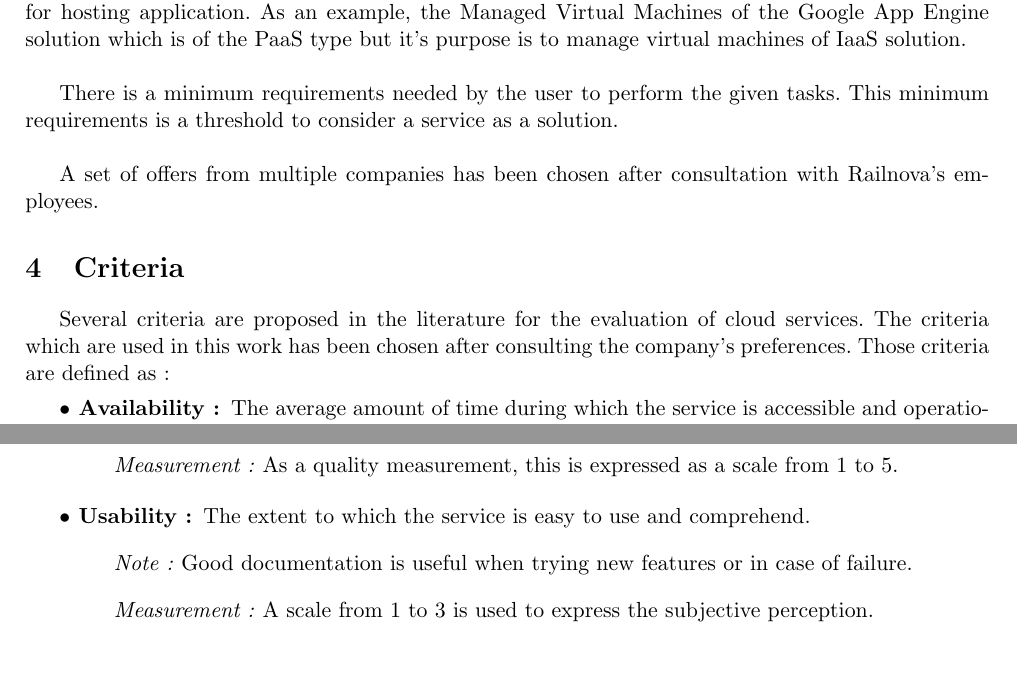
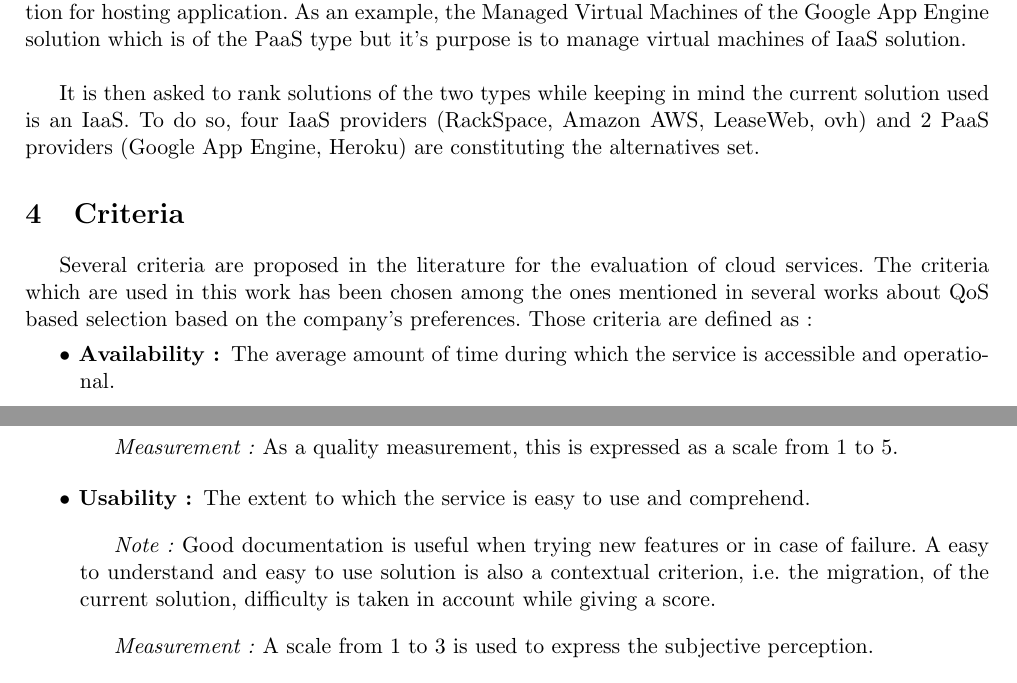
Before and after one commit to Dollars/dec-ing_project, a LaTeX document (Report/report.tex): two parts of pages 3 and 4 of 10, joined at a grey line, cut so that both start at the same text. Compiled offline with pdfLaTeX.

Commit message:
criterion and alternative sections are good

```diff
--- a/Report/report.tex
+++ b/Report/report.tex
@@ -59,11 +64,9 @@ For the IaaS, the advantage is about control on the infrastructure, the resource
 After some research, we can see that the situation is far from being as simple as a binary classification for hosting application. As an example, the Managed Virtual Machines of the Google App Engine solution which is of the PaaS type but it's purpose is to manage virtual machines of IaaS solution.\\
 
-There is a minimum requirements needed by the user to perform the given tasks. This minimum requirements is a threshold to consider a service as a solution.\\
-
-A set of offers from multiple companies has been chosen after consultation with Railnova's employees.
+It is then asked to rank solutions of the two types while keeping in mind the current solution used is an IaaS. To do so, four IaaS providers (RackSpace, Amazon AWS, LeaseWeb, ovh) and 2 PaaS providers (Google App Engine, Heroku) are constituting the alternatives set.
 
 \section{Criteria}
-Several criteria are proposed in the literature for the evaluation of cloud services. The criteria which are used in this work has been chosen after consulting the company's preferences.
+Several criteria are proposed in the literature for the evaluation of cloud services. The criteria which are used in this work has been chosen among the ones mentioned in several works about QoS based selection based on the company's preferences.
 Those criteria are defined as:
 \begin{description}[parsep=10pt,listparindent=\parindent,labelindent=\parindent,font=$\bullet$\ ]
   \item[Availability:] The average amount of time during which the service is accessible and operational.
@@ -87,7 +90,7 @@ Those criteria are defined as:
     \par \emph{Measurement:} As a quality measurement, this is expressed as a scale from 1 to 5.
 
   \item[Usability:] The extent to which the service is easy to use and comprehend.
-    \par \emph{Note:} Good documentation is useful when trying new features or in case of failure.
+    \par \emph{Note:} Good documentation is useful when trying new features or in case of failure. A easy to understand and easy to use solution is also a contextual criterion, i.e. the migration, of the current solution, difficulty is taken in account while giving a score.
     \par \emph{Measurement:} A scale from 1 to 3 is used to express the subjective perception.
 
   \item[Reliability:] The reliability is the extent to which the provider meets the performance level promised.
```
Also changed, not shown: Report/report.tex (13 more changed lines).
